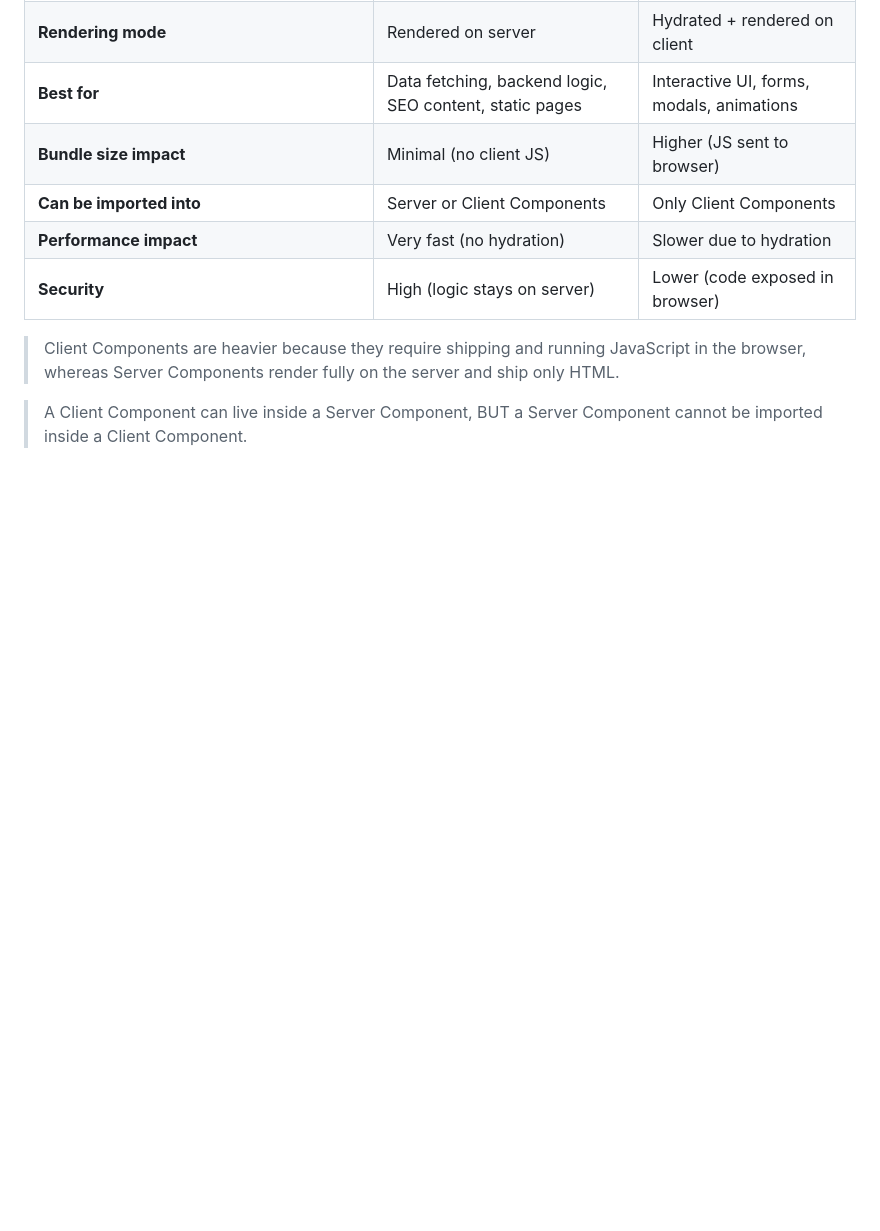
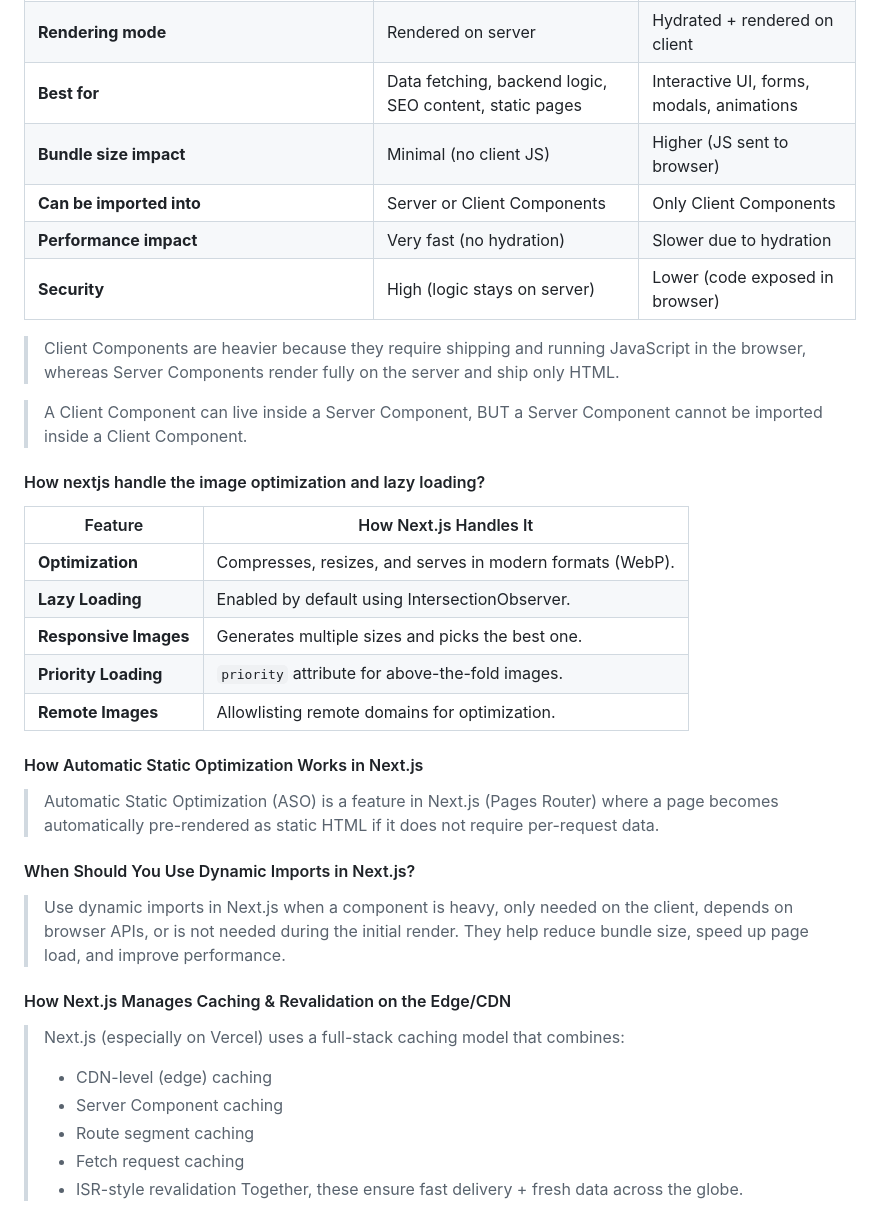
Before and after one commit to Vishesh-21/Full-Stack-Developer-Interview-Prep, a Markdown page: nextjs/readme.md, the part around the change. Rendered like a GitHub page; blank space fills up the shorter version.

Commit message:
Adding new more concepts of nextJs.

```diff
--- a/nextjs/readme.md
+++ b/nextjs/readme.md
@@ -166,3 +166,32 @@
 > Client Components are heavier because they require shipping and running JavaScript in the browser, whereas Server Components render fully on the server and ship only HTML.
 
 > A Client Component can live inside a Server Component, BUT a Server Component cannot be imported inside a Client Component.
+
+#### How nextjs handle the image optimization and lazy loading?
+
+| Feature               | How Next.js Handles It                                    |
+| --------------------- | --------------------------------------------------------- |
+| **Optimization**      | Compresses, resizes, and serves in modern formats (WebP). |
+| **Lazy Loading**      | Enabled by default using IntersectionObserver.            |
+| **Responsive Images** | Generates multiple sizes and picks the best one.          |
+| **Priority Loading**  | `priority` attribute for above-the-fold images.           |
+| **Remote Images**     | Allowlisting remote domains for optimization.             |
+
+#### How Automatic Static Optimization Works in Next.js
+
+> Automatic Static Optimization (ASO) is a feature in Next.js (Pages Router) where a page becomes automatically pre-rendered as static HTML if it does not require per-request data.
+
+#### When Should You Use Dynamic Imports in Next.js?
+
+> Use dynamic imports in Next.js when a component is heavy, only needed on the client, depends on browser APIs, or is not needed during the initial render. They help reduce bundle size, speed up page load, and improve performance.
+
+#### How Next.js Manages Caching & Revalidation on the Edge/CDN
+
+> Next.js (especially on Vercel) uses a full-stack caching model that combines:
+>
+> - CDN-level (edge) caching
+> - Server Component caching
+> - Route segment caching
+> - Fetch request caching
+> - ISR-style revalidation
+>   Together, these ensure fast delivery + fresh data across the globe.
```
